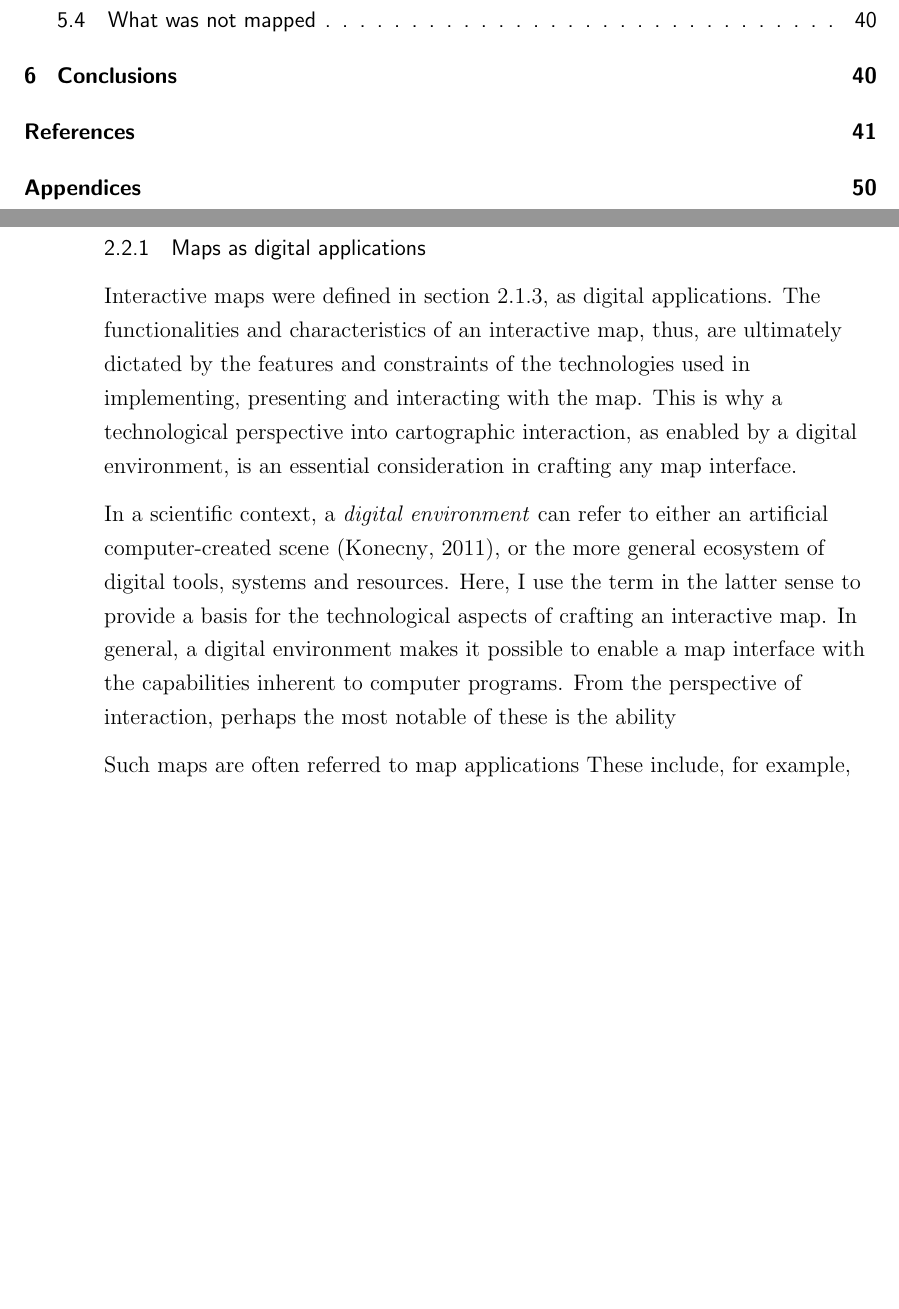
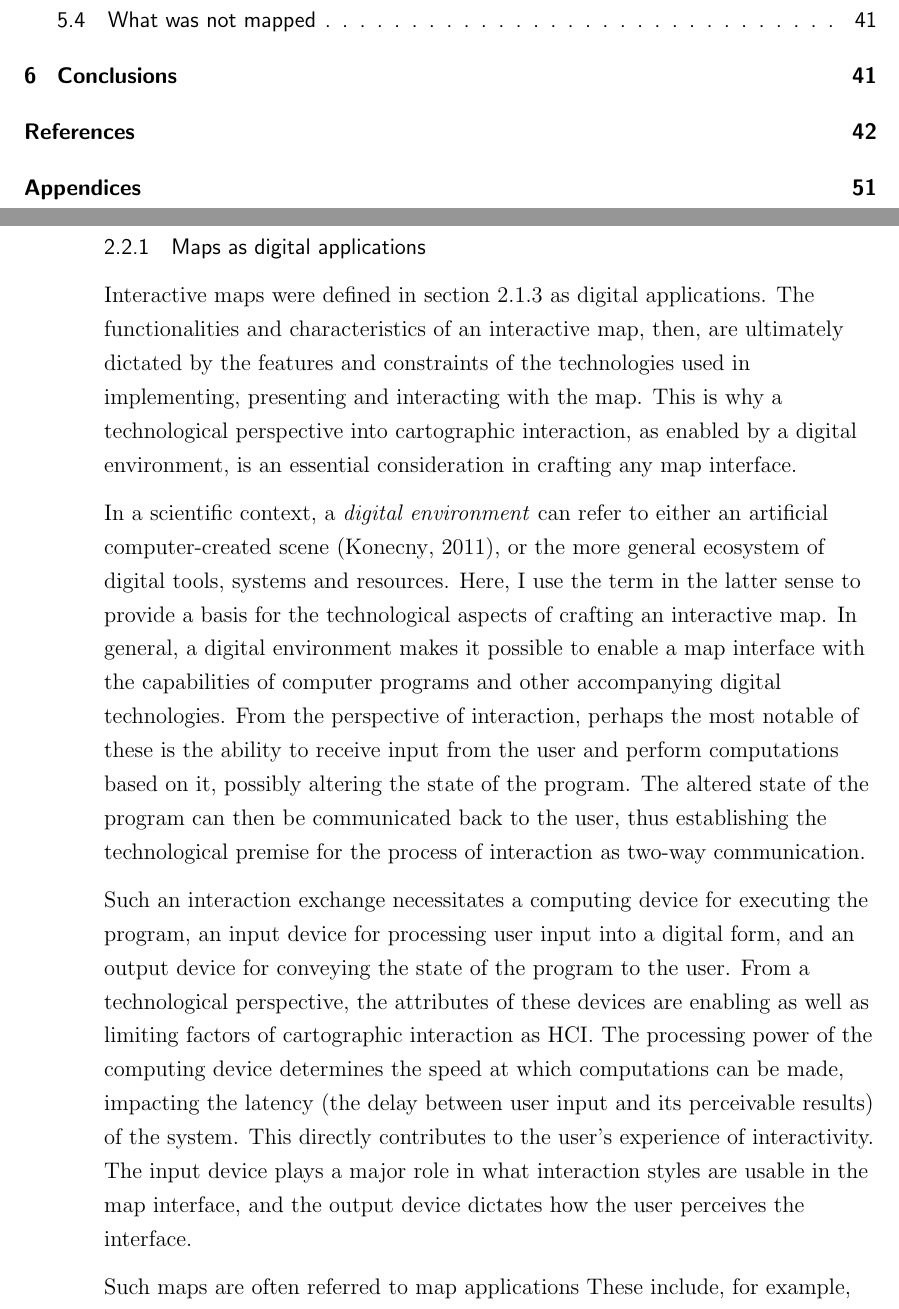
Before and after one commit to eemilhaa/thesis, a LaTeX thesis (thesis/main.tex, which reads thesis/sections/background.tex): two parts of pages 4 and 26 of 66 before the commit and two parts of pages 4 and 26 of 67 after it, joined at a grey line, cut so that both start at the same text, the shorter picture padded with empty space. Compiled offline with pdfLaTeX.

Commit message:
interaction as technology

```diff
--- a/thesis/sections/background.tex
+++ b/thesis/sections/background.tex
@@ -751,9 +751,9 @@ and a simple web map the latter (figure \ref{fig:simple web map}).
 \subsubsection{Maps as digital applications}
 
 Interactive maps were defined in
-section \ref{defining cartographic interaction and interactive map},
+section \ref{defining cartographic interaction and interactive map}
 as digital applications.
-The functionalities and characteristics of an interactive map, thus,
+The functionalities and characteristics of an interactive map, then,
 are ultimately dictated by the features and constraints of the technologies
 used in implementing, presenting and interacting with the map.
 This is why a technological perspective into
@@ -767,10 +767,31 @@ or the more general ecosystem of digital tools, systems and resources.  % TODO r
 Here, I use the term in the latter sense to provide a basis for the technological
 aspects of crafting an interactive map.
 In general, a digital environment makes it possible to enable a map interface with
-the capabilities inherent to computer programs.
-From the perspective of interaction,
-perhaps the most notable of these is the ability
+the capabilities of computer programs and other accompanying digital technologies.
+From the perspective of interaction, perhaps the most notable of these
+is the ability to receive input from the user and perform computations based on it,
+possibly altering the state of the program.
+The altered state of the program can then be communicated back to the user,
+thus establishing the technological premise for
+the process of interaction as two-way communication.
 
+Such an interaction exchange necessitates a computing device for executing the program,
+an input device for processing user input into a digital form, and an output device for
+conveying the state of the program to the user.
+From a technological perspective,
+the attributes of these devices are enabling as well as limiting factors of
+cartographic interaction as \acrshort{hci}.
+The processing power of the computing device determines the speed at which
+computations can be made, impacting the latency
+(the delay between user input and its perceivable results)
+of the system.
+This directly contributes to the user's experience of interactivity.  % TODO ref
+The input device plays a major role in what interaction styles
+are usable in the map interface,
+and the output device dictates how the user perceives the interface.
+
+
+% Program, library, application
 Such maps are often referred to map applications
 These include, for example, the necessary physical infrastructure
 (such as computer hardware and input and output devices),
```
Also changed, not shown: thesis/sections/background.tex (5 more changed lines).
